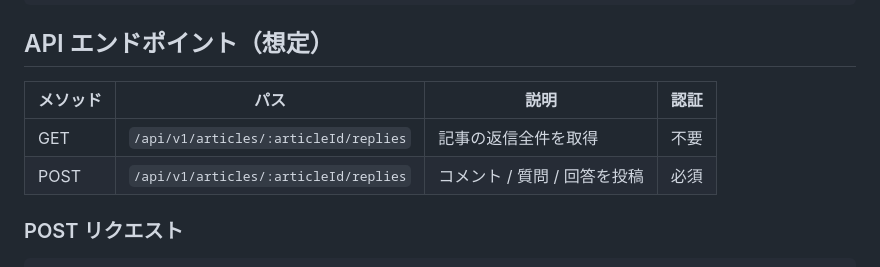
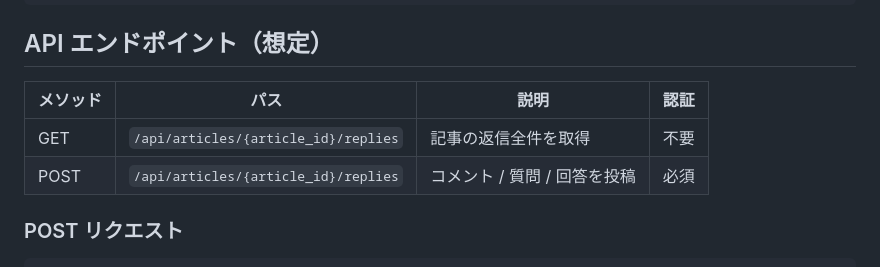
Before and after one commit to Baymax6s/KOBE-Tech, a Markdown page: docs/requirements-replies.md, the part around the change. Drawn GitHub-style.

Commit message:
Potential fix for pull request finding
Co-authored-by: Copilot Autofix powered by AI <175728472+Copilot@users.noreply.github.com>

```diff
--- a/docs/requirements-replies.md
+++ b/docs/requirements-replies.md
@@ -165,10 +165,10 @@ interface Reply {
 
 ## API エンドポイント（想定）
 
-| メソッド | パス                                  | 説明                          | 認証 |
-| -------- | ------------------------------------- | ----------------------------- | ---- |
-| GET      | `/api/v1/articles/:articleId/replies` | 記事の返信全件を取得          | 不要 |
-| POST     | `/api/v1/articles/:articleId/replies` | コメント / 質問 / 回答を投稿  | 必須 |
+| メソッド | パス                                     | 説明                          | 認証 |
+| -------- | ---------------------------------------- | ----------------------------- | ---- |
+| GET      | `/api/articles/{article_id}/replies`     | 記事の返信全件を取得          | 不要 |
+| POST     | `/api/articles/{article_id}/replies`     | コメント / 質問 / 回答を投稿  | 必須 |
 
 ### POST リクエスト
 
```
